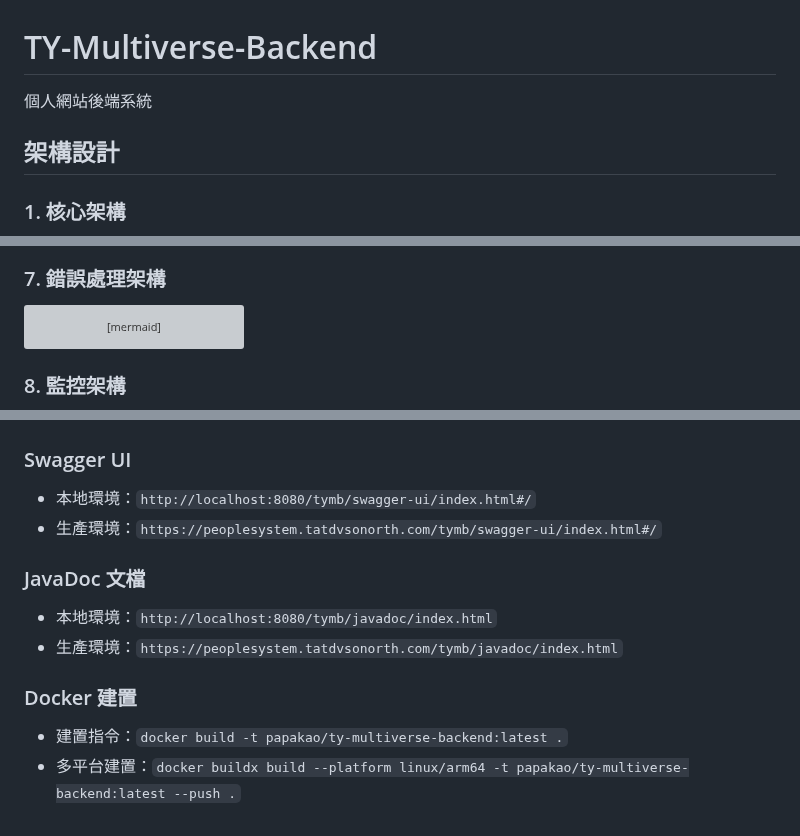
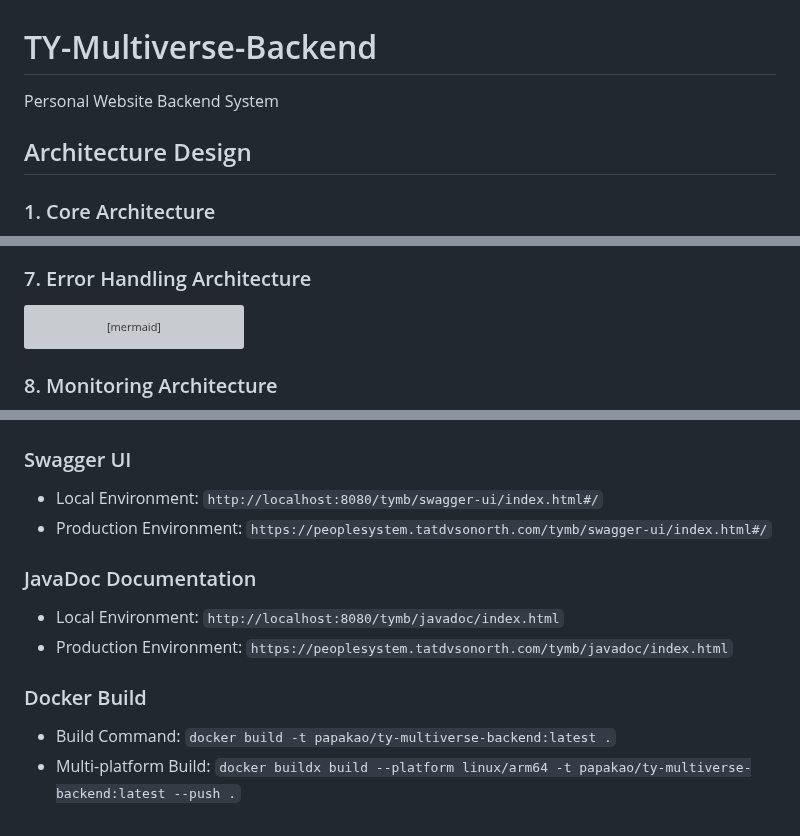
Before and after one commit to Vinskao/ty-multiverse-backend, a Markdown page: README.md, 3 parts joined by grey strips. GitHub-like rendering; grey boxes are pictures that could not be loaded.

````diff
--- a/README.md
+++ b/README.md
@@ -1,8 +1,8 @@
 # TY-Multiverse-Backend
-個人網站後端系統
+Personal Website Backend System
 
-## 架構設計
+## Architecture Design
 
-### 1. 核心架構
+### 1. Core Architecture
 ```mermaid
 classDiagram
@@ -434,6 +387,6 @@ classDiagram
 ```
 
-### 7. 錯誤處理架構
+### 7. Error Handling Architecture
 ```mermaid
 classDiagram
     class GlobalExceptionHandler {
@@ -467,7 +420,7 @@ classDiagram
     GlobalExceptionHandler --> DefaultApiExceptionHandler
 ```
 
-### 8. 監控架構
+### 8. Monitoring Architecture
 ```mermaid
 classDiagram
     class ActuatorEndpoints {
@@ -575,12 +498,12 @@ classDiagram
 
 ### Swagger UI
-- 本地環境：`http://localhost:8080/tymb/swagger-ui/index.html#/`
-- 生產環境：`https://peoplesystem.tatdvsonorth.com/tymb/swagger-ui/index.html#/`
+- Local Environment: `http://localhost:8080/tymb/swagger-ui/index.html#/`
+- Production Environment: `https://peoplesystem.tatdvsonorth.com/tymb/swagger-ui/index.html#/`
 
-### JavaDoc 文檔
-- 本地環境：`http://localhost:8080/tymb/javadoc/index.html`
-- 生產環境：`https://peoplesystem.tatdvsonorth.com/tymb/javadoc/index.html`
+### JavaDoc Documentation
+- Local Environment: `http://localhost:8080/tymb/javadoc/index.html`
+- Production Environment: `https://peoplesystem.tatdvsonorth.com/tymb/javadoc/index.html`
 
-### Docker 建置
-- 建置指令：`docker build -t papakao/ty-multiverse-backend:latest .`
-- 多平台建置：`docker buildx build --platform linux/arm64 -t papakao/ty-multiverse-backend:latest --push .`
+### Docker Build
+- Build Command: `docker build -t papakao/ty-multiverse-backend:latest .`
+- Multi-platform Build: `docker buildx build --platform linux/arm64 -t papakao/ty-multiverse-backend:latest --push .`
````
Also changed, not shown: other parts of README.md (+190 -267 lines).
